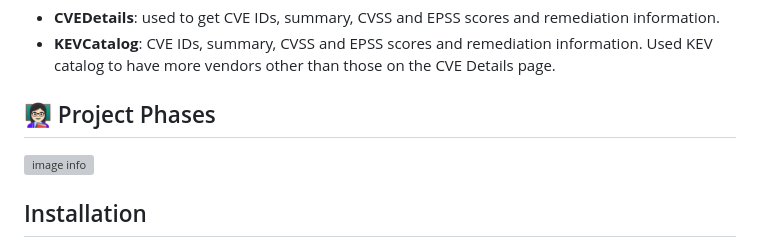
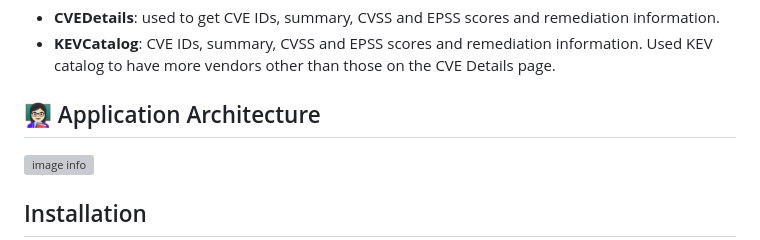
Before and after one commit to WilliamChenn/WilliamChenn-security-advisory-system, a Markdown page: README.md, the part around the change. Drawn GitHub-style; grey boxes are pictures that could not be loaded.

```diff
--- a/README.md
+++ b/README.md
@@ -65,7 +65,7 @@ This setup allows for a dynamic and user-friendly way to manage security alert n
 
 
 
-## 👩🏻‍🏫 Project Phases
+## 👩🏻‍🏫 Application Architecture
 ![image info](front-end/public/ProjectPhases.png)
 
 
```
